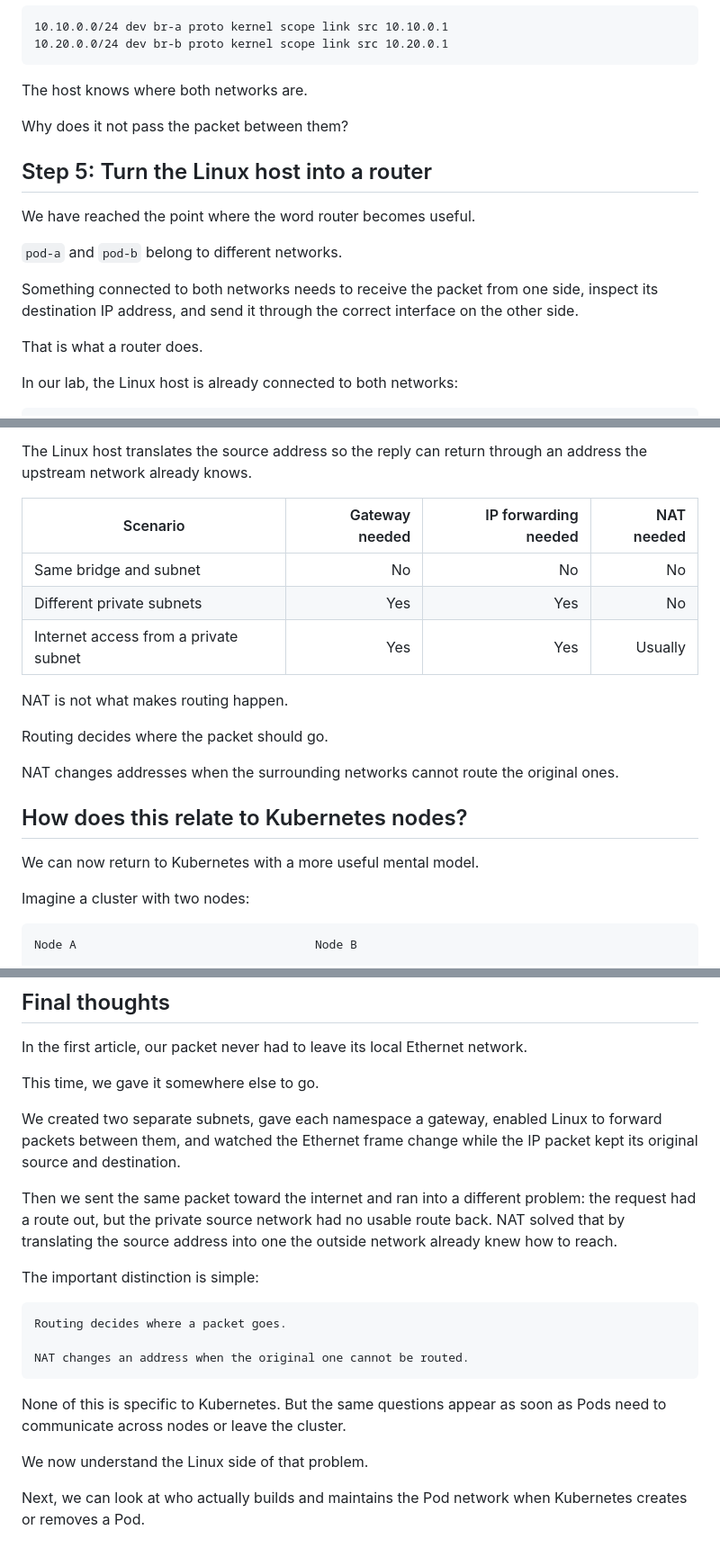
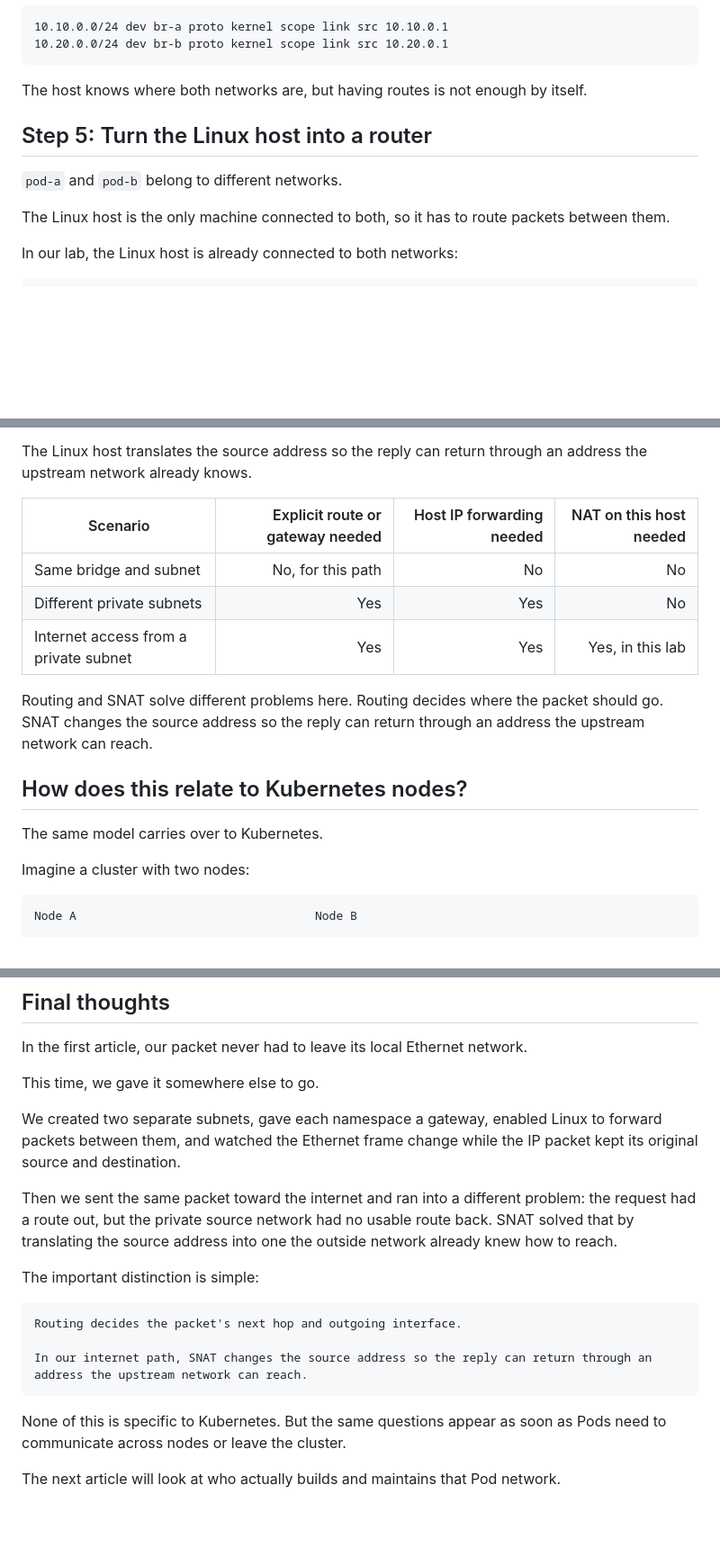
Before and after one commit to leventozen/leventozen.github.io, a Markdown page: content/blog/beyond-the-bridge-routing-our-tiny-pod-network.md, 3 parts joined by grey strips. Shown at 90% size. Drawn GitHub-style; blank space fills up the shorter version.

````diff
--- a/content/blog/beyond-the-bridge-routing-our-tiny-pod-network.md
+++ b/content/blog/beyond-the-bridge-routing-our-tiny-pod-network.md
@@ -503,19 +491,13 @@ Expected output:
 10.20.0.0/24 dev br-b proto kernel scope link src 10.20.0.1
 ```
 
-The host knows where both networks are.
-
-Why does it not pass the packet between them?
+The host knows where both networks are, but having routes is not enough by itself.
 
 ## Step 5: Turn the Linux host into a router
 
-We have reached the point where the word router becomes useful.
-
 `pod-a` and `pod-b` belong to different networks.
 
-Something connected to both networks needs to receive the packet from one side, inspect its destination IP address, and send it through the correct interface on the other side.
-
-That is what a router does.
+The Linux host is the only machine connected to both, so it has to route packets between them.
 
 In our lab, the Linux host is already connected to both networks:
 
@@ -1100,21 +1064,17 @@ The private subnet is not known to the outside network.
 
 The Linux host translates the source address so the reply can return through an address the upstream network already knows.
 
-| Scenario                              | Gateway needed | IP forwarding needed | NAT needed |
-| ------------------------------------- | -------------: | -------------------: | ---------: |
-| Same bridge and subnet                |             No |                   No |         No |
-| Different private subnets             |            Yes |                  Yes |         No |
-| Internet access from a private subnet |            Yes |                  Yes |    Usually |
+| Scenario                              | Explicit route or gateway needed | Host IP forwarding needed | NAT on this host needed |
+| ------------------------------------- | --------------------------------: | ------------------------: | ----------------------: |
+| Same bridge and subnet                |                 No, for this path |                        No |                      No |
+| Different private subnets             |                               Yes |                       Yes |                      No |
+| Internet access from a private subnet |                               Yes |                       Yes |        Yes, in this lab |
 
-NAT is not what makes routing happen.
-
-Routing decides where the packet should go.
-
-NAT changes addresses when the surrounding networks cannot route the original ones.
+Routing and SNAT solve different problems here. Routing decides where the packet should go. SNAT changes the source address so the reply can return through an address the upstream network can reach.
 
 ## How does this relate to Kubernetes nodes?
 
-We can now return to Kubernetes with a more useful mental model.
+The same model carries over to Kubernetes.
 
 Imagine a cluster with two nodes:
 
@@ -1273,18 +1238,16 @@ This time, we gave it somewhere else to go.
 
 We created two separate subnets, gave each namespace a gateway, enabled Linux to forward packets between them, and watched the Ethernet frame change while the IP packet kept its original source and destination.
 
-Then we sent the same packet toward the internet and ran into a different problem: the request had a route out, but the private source network had no usable route back. NAT solved that by translating the source address into one the outside network already knew how to reach.
+Then we sent the same packet toward the internet and ran into a different problem: the request had a route out, but the private source network had no usable route back. SNAT solved that by translating the source address into one the outside network already knew how to reach.
 
 The important distinction is simple:
 
 ```text
-Routing decides where a packet goes.
+Routing decides the packet's next hop and outgoing interface.
 
-NAT changes an address when the original one cannot be routed.
+In our internet path, SNAT changes the source address so the reply can return through an address the upstream network can reach.
 ```
 
 None of this is specific to Kubernetes. But the same questions appear as soon as Pods need to communicate across nodes or leave the cluster.
 
-We now understand the Linux side of that problem.
-
-Next, we can look at who actually builds and maintains the Pod network when Kubernetes creates or removes a Pod.
+The next article will look at who actually builds and maintains that Pod network.
````
Also changed, not shown: other parts of content/blog/beyond-the-bridge-routing-our-tiny-pod-network.md (+36 -61 lines).
